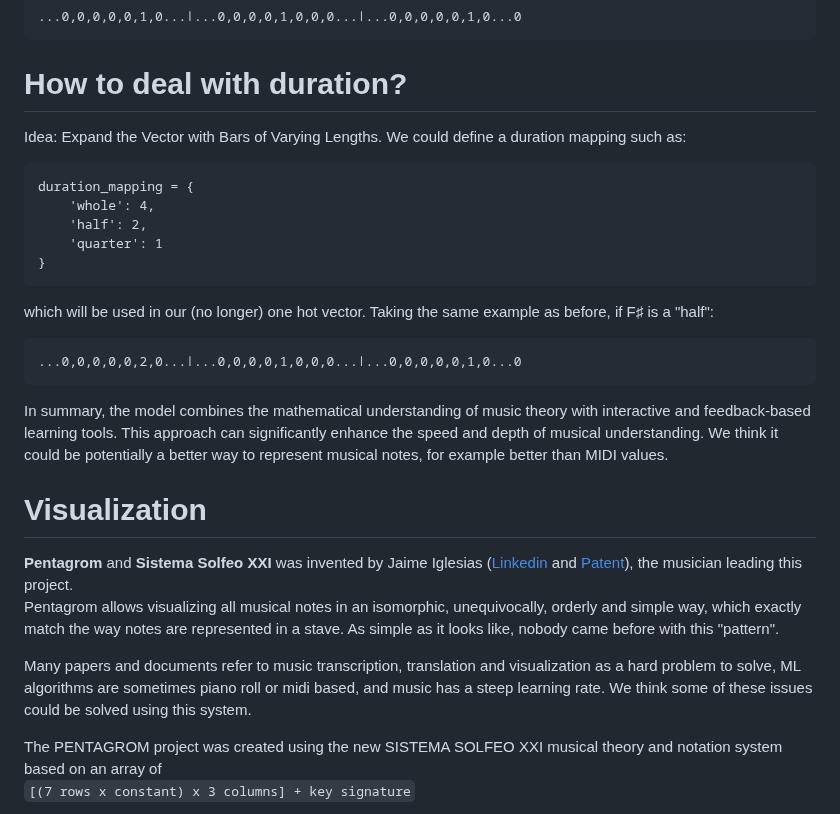
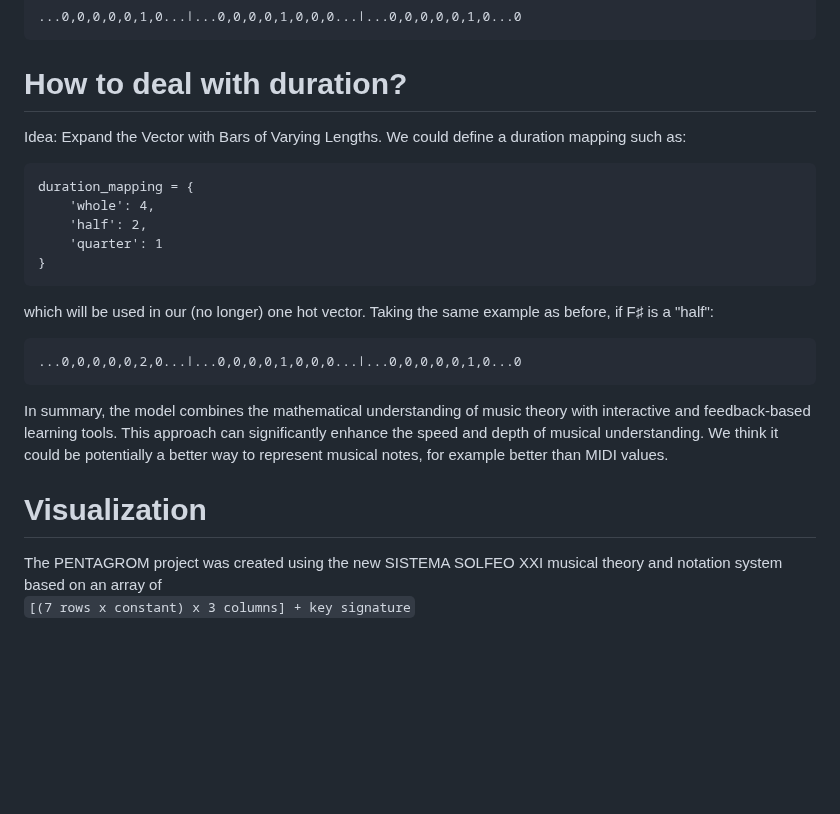
Before and after one commit to localaization/pentagrom, a Markdown page: README.md, the part around one of its changes. GitHub-like rendering; blank space fills up the shorter version.

````diff
--- a/README.md
+++ b/README.md
@@ -70,8 +92,10 @@ Example Vector for F♯4 in G Major:
 ```
 
 # How to deal with duration?
+
 Idea: Expand the Vector with Bars of Varying Lengths.
 We could define a duration mapping such as:
+
 ```
 duration_mapping = {
     'whole': 4,
@@ -79,21 +103,17 @@ duration_mapping = {
     'quarter': 1
 }
 ```
+
 which will be used in our (no longer) one hot vector. Taking the same example as before, if F♯ is a "half":
+
 ```
 ...0,0,0,0,0,2,0...∣...0,0,0,0,1,0,0,0...∣...0,0,0,0,0,1,0...0
 ```
 
-
 In summary, the model combines the mathematical understanding of music theory with interactive and feedback-based learning tools. This approach can significantly enhance the speed and depth of musical understanding. We think it could be potentially a better way to represent musical notes, for example better than MIDI values.
-
 
 # Visualization
 
-__Pentagrom__ and __Sistema Solfeo XXI__ was invented by Jaime Iglesias ([Linkedin](https://es.linkedin.com/in/jaimeiglesias/ "Linkedin Jaime Iglesias Álvaro-Gracia") and [Patent](https://patents.google.com/patent/ES2324268B2/en?assignee=jaime+iglesias&oq=jaime+iglesias)), the musician leading this project.
-Pentagrom allows visualizing all musical notes in an isomorphic, unequivocally, orderly and simple way, which exactly match the way notes are represented in a stave. As simple as it looks like, nobody came before with this "pattern".
-
-Many papers and documents refer to music transcription, translation and visualization as a hard problem to solve, ML algorithms are sometimes piano roll or midi based, and music has a steep learning rate. We think some of these issues could be solved using this system.
 
 The PENTAGROM project was created using the new SISTEMA SOLFEO XXI musical theory and notation system based on an array of
 ```[(7 rows x constant) x 3 columns] + key signature```
````
Also changed, not shown: other parts of README.md (+47 -22 lines).
